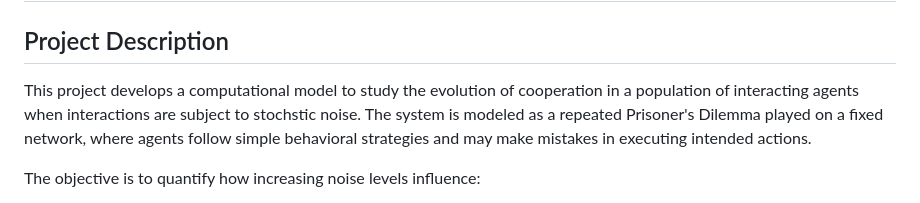
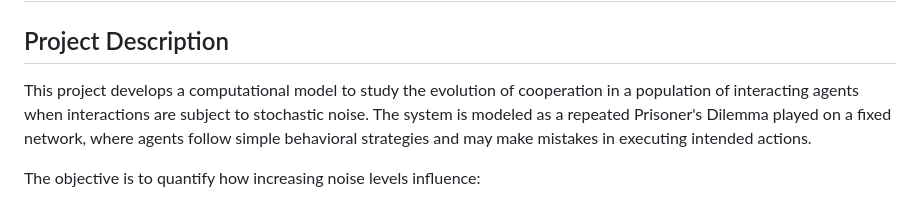
Before and after one commit to asmadaha/cmt-project, a Markdown page: README.md, the part around the change. Rendered like a GitHub page.

```diff
--- a/README.md
+++ b/README.md
@@ -2,7 +2,7 @@
 
 ## Project Description
 
-This project develops a computational model to study the evolution of cooperation in a population of interacting agents when interactions are subject to stochstic noise. The system is modeled as a repeated Prisoner's Dilemma played on a fixed network, where agents follow simple behavioral strategies and may make mistakes in executing intended actions.
+This project develops a computational model to study the evolution of cooperation in a population of interacting agents when interactions are subject to stochastic noise. The system is modeled as a repeated Prisoner's Dilemma played on a fixed network, where agents follow simple behavioral strategies and may make mistakes in executing intended actions.
 
 The objective is to quantify how increasing noise levels influence:
 
```
